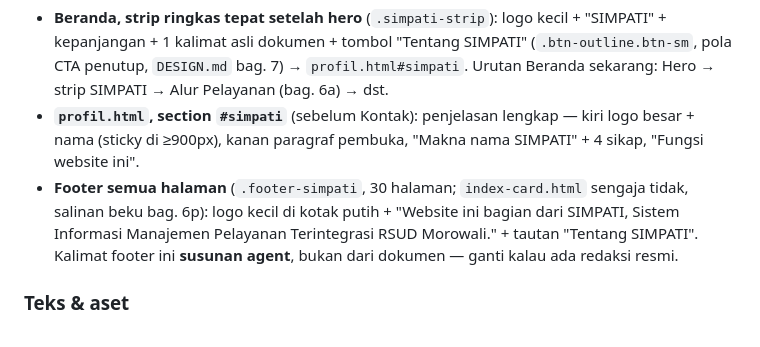
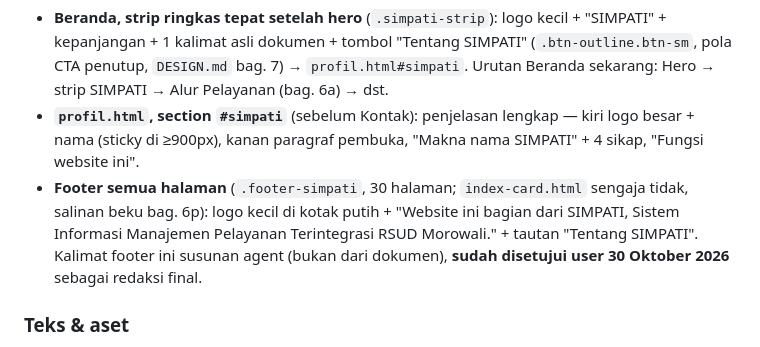
Before and after one commit to arsalam-bot/rsud-morowali-landing, a Markdown page: DOKUMENTASI.md, the part around the change. GitHub-like rendering.

Commit message:
docs: kalimat footer SIMPATI disetujui sebagai redaksi final
Co-Authored-By: Claude Opus 5.5 <noreply@anthropic.com>

```diff
--- a/DOKUMENTASI.md
+++ b/DOKUMENTASI.md
@@ -339,7 +339,7 @@ Permintaan langsung (25 Oktober 2026, diminta atasan user): tampilkan logo **SIM
 SIMPATI diperlakukan sebagai **sub-brand**: RSUD Morowali tetap identitas utama (header &amp; hero tidak memuat SIMPATI sama sekali), SIMPATI disebut sebagai sistem informasi yang menjalankan website ini.
 - **Beranda, strip ringkas tepat setelah hero** (`.simpati-strip`): logo kecil + "SIMPATI" + kepanjangan + 1 kalimat asli dokumen + tombol "Tentang SIMPATI" (`.btn-outline.btn-sm`, pola CTA penutup, `DESIGN.md` bag. 7) &rarr; `profil.html#simpati`. Urutan Beranda sekarang: Hero &rarr; strip SIMPATI &rarr; Alur Pelayanan (bag. 6a) &rarr; dst.
 - **`profil.html`, section `#simpati`** (sebelum Kontak): penjelasan lengkap &mdash; kiri logo besar + nama (sticky di &ge;900px), kanan paragraf pembuka, "Makna nama SIMPATI" + 4 sikap, "Fungsi website ini".
-- **Footer semua halaman** (`.footer-simpati`, 30 halaman; `index-card.html` sengaja tidak, salinan beku bag. 6p): logo kecil di kotak putih + "Website ini bagian dari SIMPATI, Sistem Informasi Manajemen Pelayanan Terintegrasi RSUD Morowali." + tautan "Tentang SIMPATI". Kalimat footer ini **susunan agent**, bukan dari dokumen &mdash; ganti kalau ada redaksi resmi.
+- **Footer semua halaman** (`.footer-simpati`, 30 halaman; `index-card.html` sengaja tidak, salinan beku bag. 6p): logo kecil di kotak putih + "Website ini bagian dari SIMPATI, Sistem Informasi Manajemen Pelayanan Terintegrasi RSUD Morowali." + tautan "Tentang SIMPATI". Kalimat footer ini susunan agent (bukan dari dokumen), **sudah disetujui user 30 Oktober 2026** sebagai redaksi final.
 
 ### Teks &amp; aset
 
```
